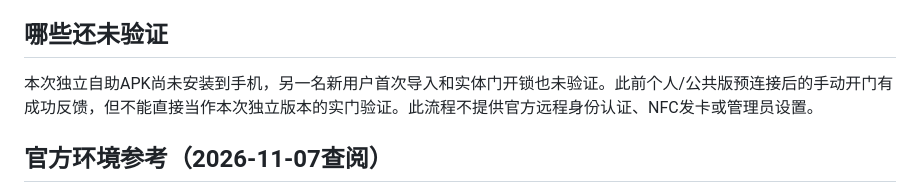
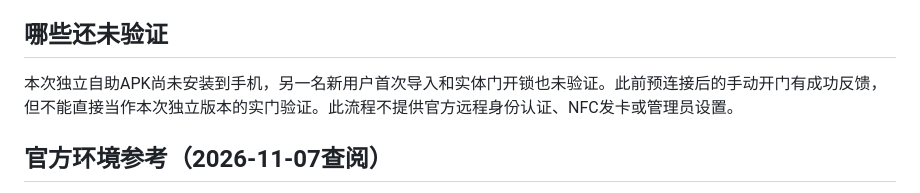
Before and after one commit to Leon-Cjl/dorm-native-open, a Markdown page: self-service/详细教程.md, the part around the change. Rendered like a GitHub page.

```diff
--- a/self-service/详细教程.md
+++ b/self-service/详细教程.md
@@ -185,7 +185,7 @@ node tools/issue-dormkey.cjs "新宿舍.dormrequest" "对应证据目录" "dist/
 
 ## 哪些还未验证
 
-本次独立自助APK尚未安装到手机，另一名新用户首次导入和实体门开锁也未验证。此前个人/公共版预连接后的手动开门有成功反馈，但不能直接当作本次独立版本的实门验证。此流程不提供官方远程身份认证、NFC发卡或管理员设置。
+本次独立自助APK尚未安装到手机，另一名新用户首次导入和实体门开锁也未验证。此前预连接后的手动开门有成功反馈，但不能直接当作本次独立版本的实门验证。此流程不提供官方远程身份认证、NFC发卡或管理员设置。
 
 ## 官方环境参考（2026-11-07查阅）
 
```
Also changed, not shown: README.md (+1 -2 lines), self-service/README.md (+1 -1 lines), docs/preview-20261110.png (added), 6 other files.
